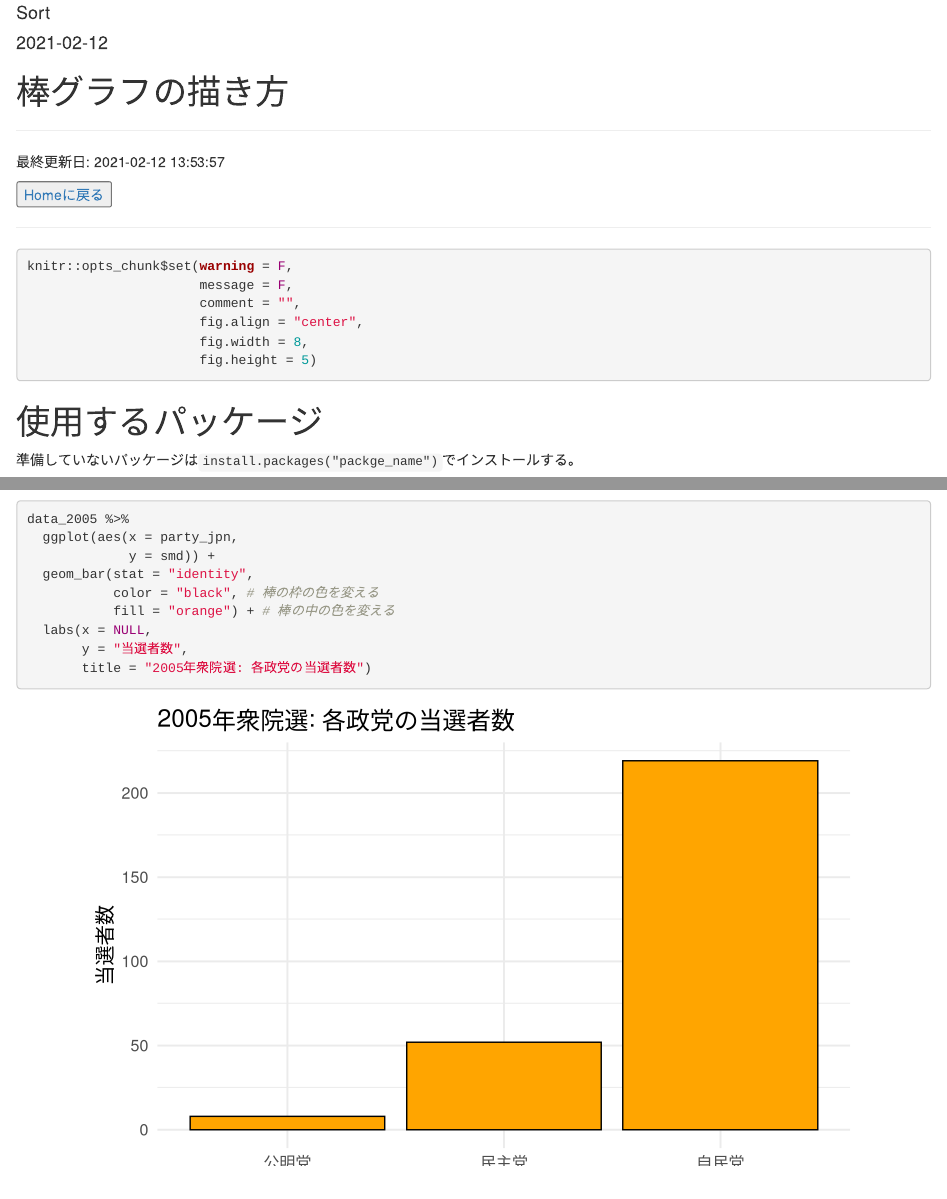
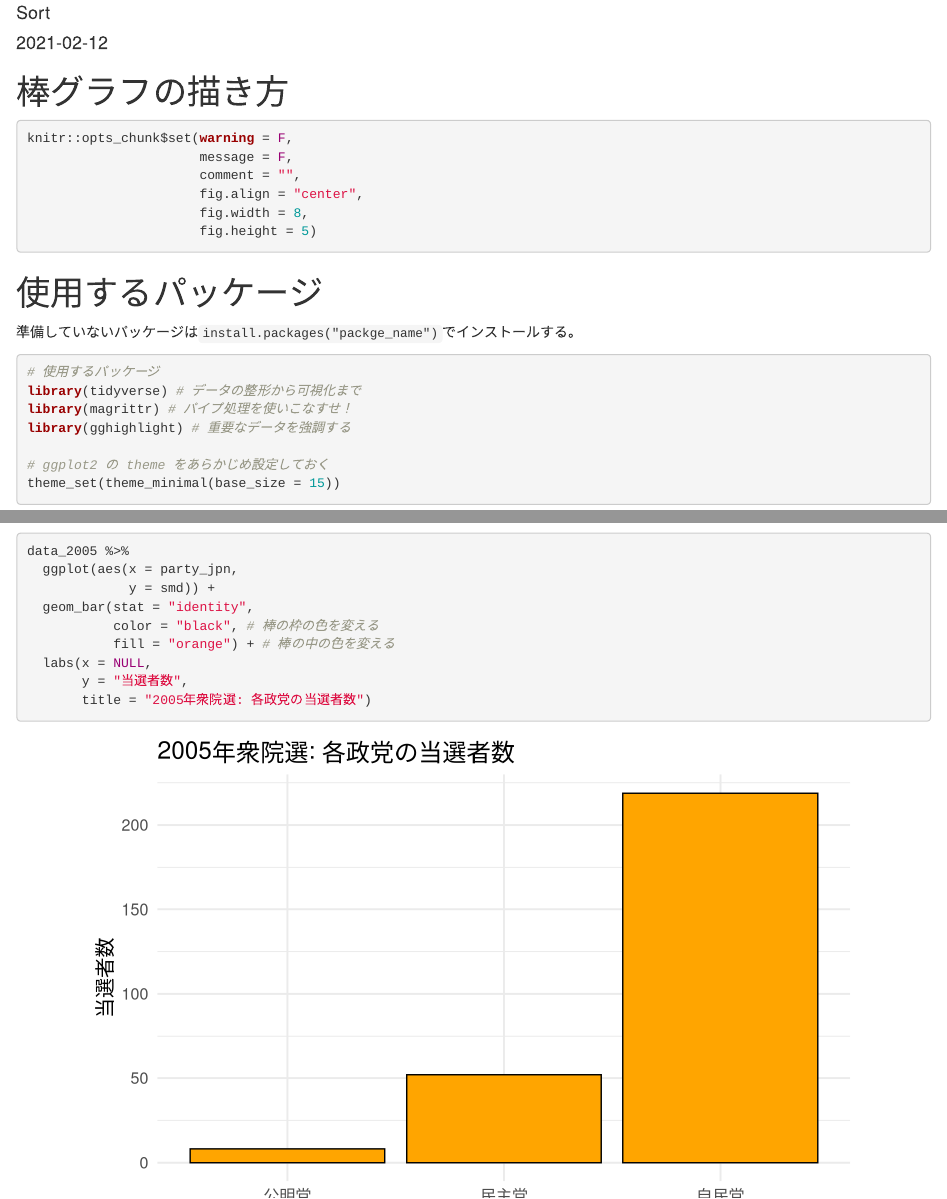
Before and after one commit to FruitGranola/R_Barplot, an R Markdown document (データの可視化（棒グラフ）.Rmd): the page in a window 1100 px wide, from 70 px down, and a second part further down, joined at a grey line. Rendered offline with R 4.5, knitr and Pandoc, with nearby package versions; some code elsewhere in the file could not run offline.

Commit message:
Add files via upload

````diff
--- a/データの可視化（棒グラフ）.Rmd
+++ b/データの可視化（棒グラフ）.Rmd
@@ -6,14 +6,6 @@
 ---
 
 # 棒グラフの描き方
-
-<HR>
-
-最終更新日: `r Sys.time()`
-
-<button>[Homeに戻る](index.html)</button>
-
-<HR>
 
 ```{r}
 knitr::opts_chunk$set(warning = F,
````
Also changed, not shown: データの可視化（棒グラフ）.html, データの可視化（棒グラフ）.Rmd (2 more changed lines).
